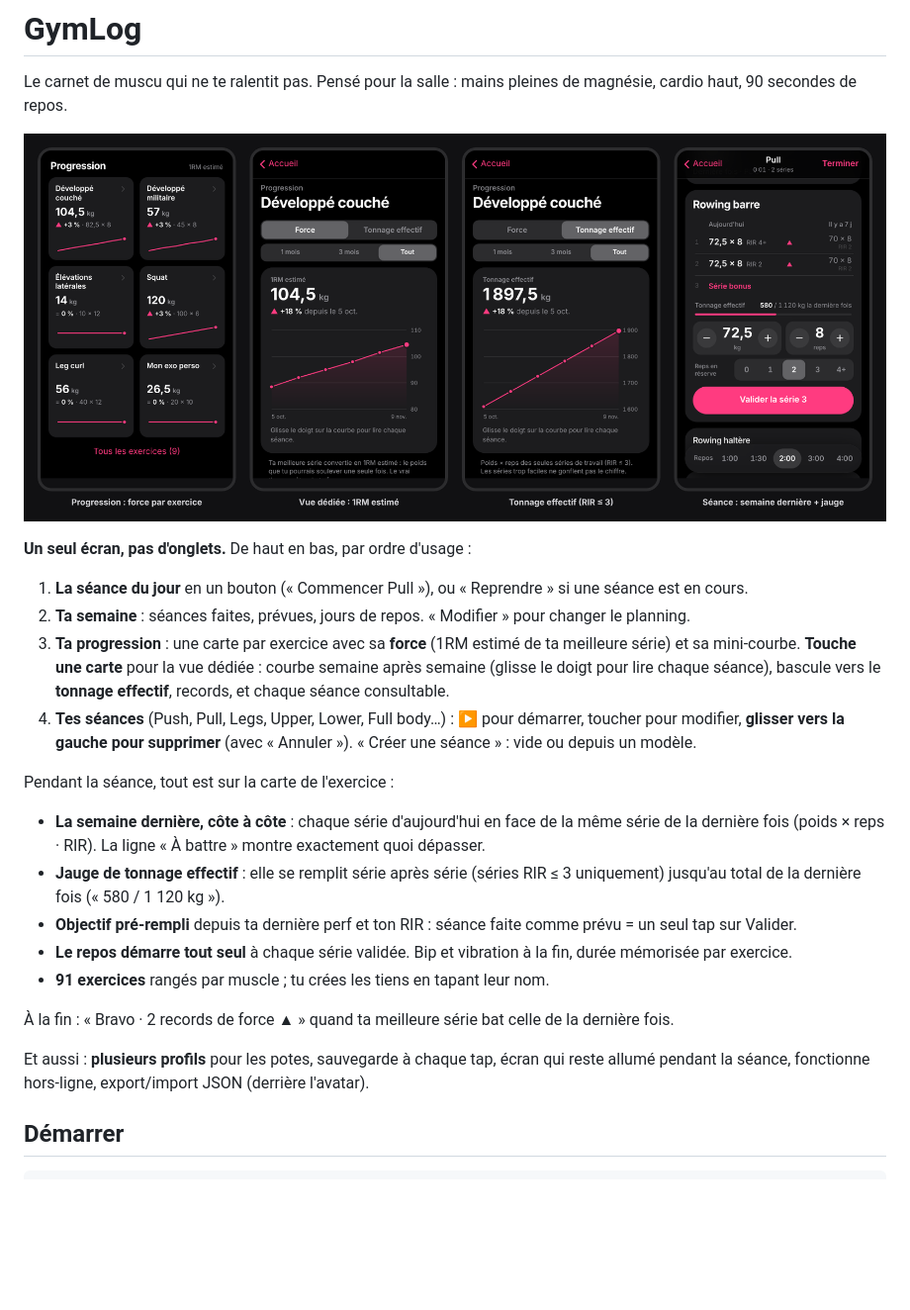
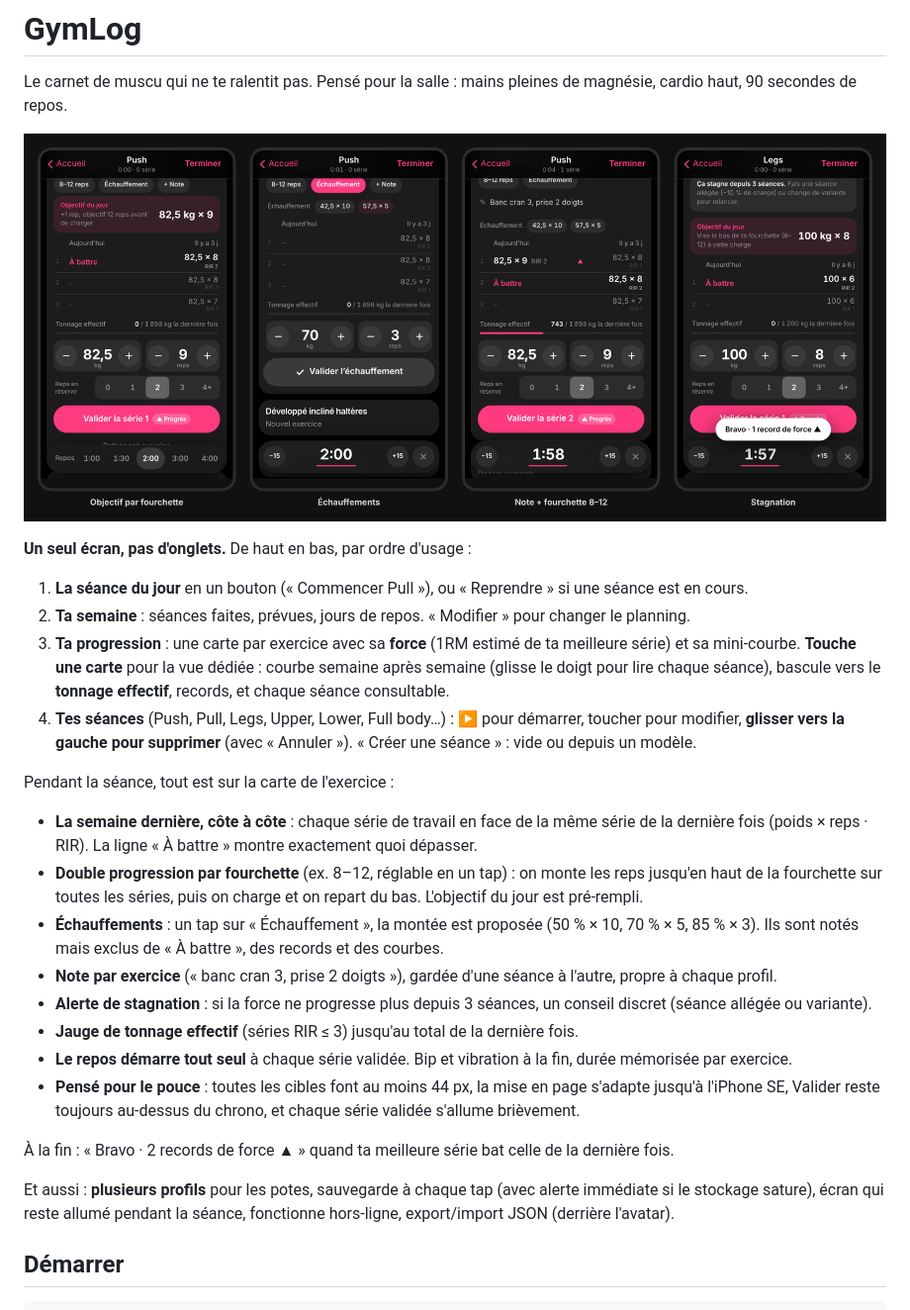
Before and after one commit to VictorOrt-dev/gymlog, a Markdown page: README.md, the part around one of its changes. Shown at 99% size. Rendered like a GitHub page; pictures changed too: docs/preview.png; blank space fills up the shorter version.

```diff
--- a/README.md
+++ b/README.md
@@ -13,15 +13,18 @@ Le carnet de muscu qui ne te ralentit pas. Pensé pour la salle : mains pleines
 
 Pendant la séance, tout est sur la carte de l'exercice :
 
-- **La semaine dernière, côte à côte** : chaque série d'aujourd'hui en face de la même série de la dernière fois (poids × reps · RIR). La ligne « À battre » montre exactement quoi dépasser.
-- **Jauge de tonnage effectif** : elle se remplit série après série (séries RIR ≤ 3 uniquement) jusqu'au total de la dernière fois (« 580 / 1 120 kg »).
-- **Objectif pré-rempli** depuis ta dernière perf et ton RIR : séance faite comme prévu = un seul tap sur Valider.
+- **La semaine dernière, côte à côte** : chaque série de travail en face de la même série de la dernière fois (poids × reps · RIR). La ligne « À battre » montre exactement quoi dépasser.
+- **Double progression par fourchette** (ex. 8–12, réglable en un tap) : on monte les reps jusqu'en haut de la fourchette sur toutes les séries, puis on charge et on repart du bas. L'objectif du jour est pré-rempli.
+- **Échauffements** : un tap sur « Échauffement », la montée est proposée (50 % × 10, 70 % × 5, 85 % × 3). Ils sont notés mais exclus de « À battre », des records et des courbes.
+- **Note par exercice** (« banc cran 3, prise 2 doigts »), gardée d'une séance à l'autre, propre à chaque profil.
+- **Alerte de stagnation** : si la force ne progresse plus depuis 3 séances, un conseil discret (séance allégée ou variante).
+- **Jauge de tonnage effectif** (séries RIR ≤ 3) jusqu'au total de la dernière fois.
 - **Le repos démarre tout seul** à chaque série validée. Bip et vibration à la fin, durée mémorisée par exercice.
-- **91 exercices** rangés par muscle ; tu crées les tiens en tapant leur nom.
+- **Pensé pour le pouce** : toutes les cibles font au moins 44 px, la mise en page s'adapte jusqu'à l'iPhone SE, Valider reste toujours au-dessus du chrono, et chaque série validée s'allume brièvement.
 
 À la fin : « Bravo · 2 records de force ▲ » quand ta meilleure série bat celle de la dernière fois.
 
-Et aussi : **plusieurs profils** pour les potes, sauvegarde à chaque tap, écran qui reste allumé pendant la séance, fonctionne hors-ligne, export/import JSON (derrière l'avatar).
+Et aussi : **plusieurs profils** pour les potes, sauvegarde à chaque tap (avec alerte immédiate si le stockage sature), écran qui reste allumé pendant la séance, fonctionne hors-ligne, export/import JSON (derrière l'avatar).
 
 ## Démarrer
 
```
Also changed, not shown: other parts of README.md (+10 -8 lines), 10 other files.
